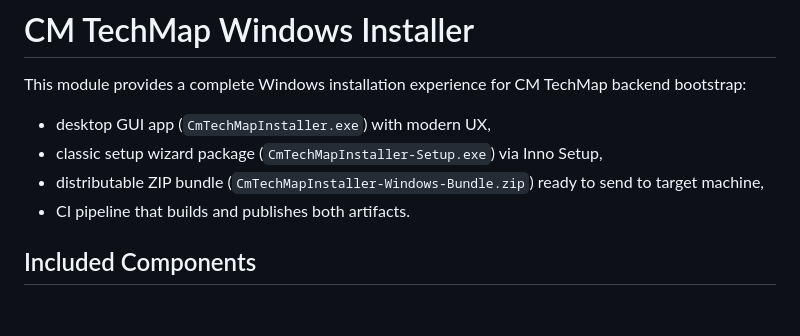
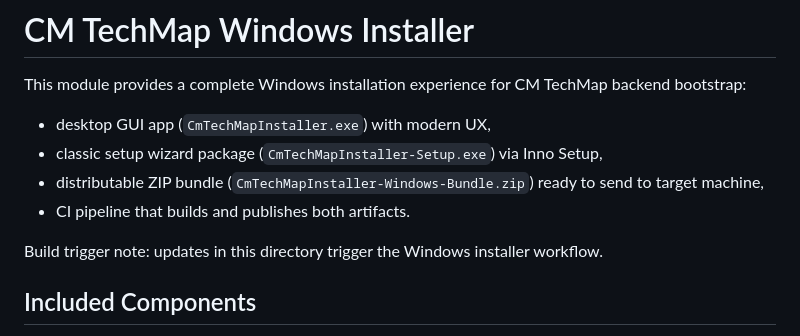
Before and after one commit to firewaredigital/cmtechmap-workspace, a Markdown page: deploy/windows-installer/README.md, the part around the change. GitHub-like rendering; blank space fills up the shorter version.

Commit message:
chore(installer): trigger windows installer workflow after CI fix

```diff
--- a/deploy/windows-installer/README.md
+++ b/deploy/windows-installer/README.md
@@ -6,6 +6,8 @@ This module provides a complete Windows installation experience for CM TechMap b
 - classic setup wizard package (`CmTechMapInstaller-Setup.exe`) via Inno Setup,
 - distributable ZIP bundle (`CmTechMapInstaller-Windows-Bundle.zip`) ready to send to target machine,
 - CI pipeline that builds and publishes both artifacts.
+
+Build trigger note: updates in this directory trigger the Windows installer workflow.
 
 ## Included Components
 
```
